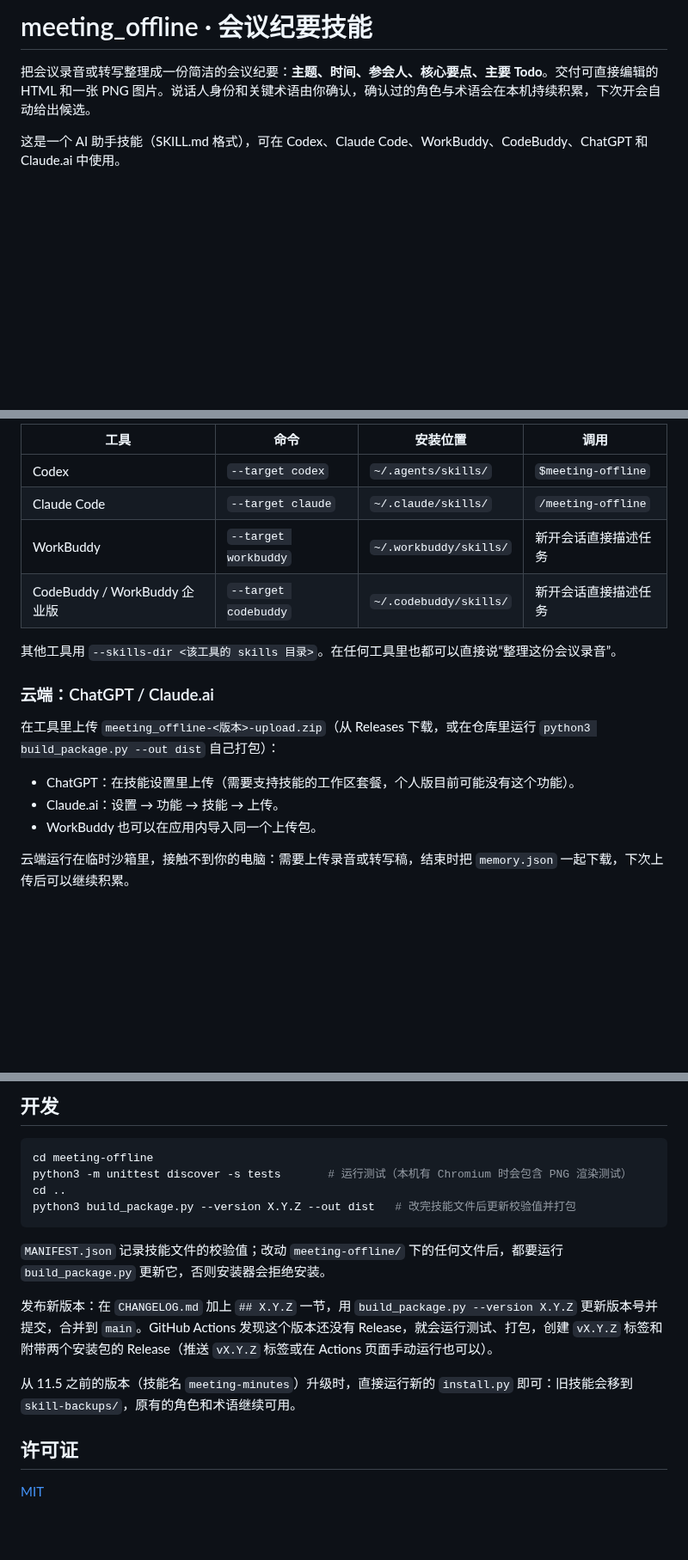
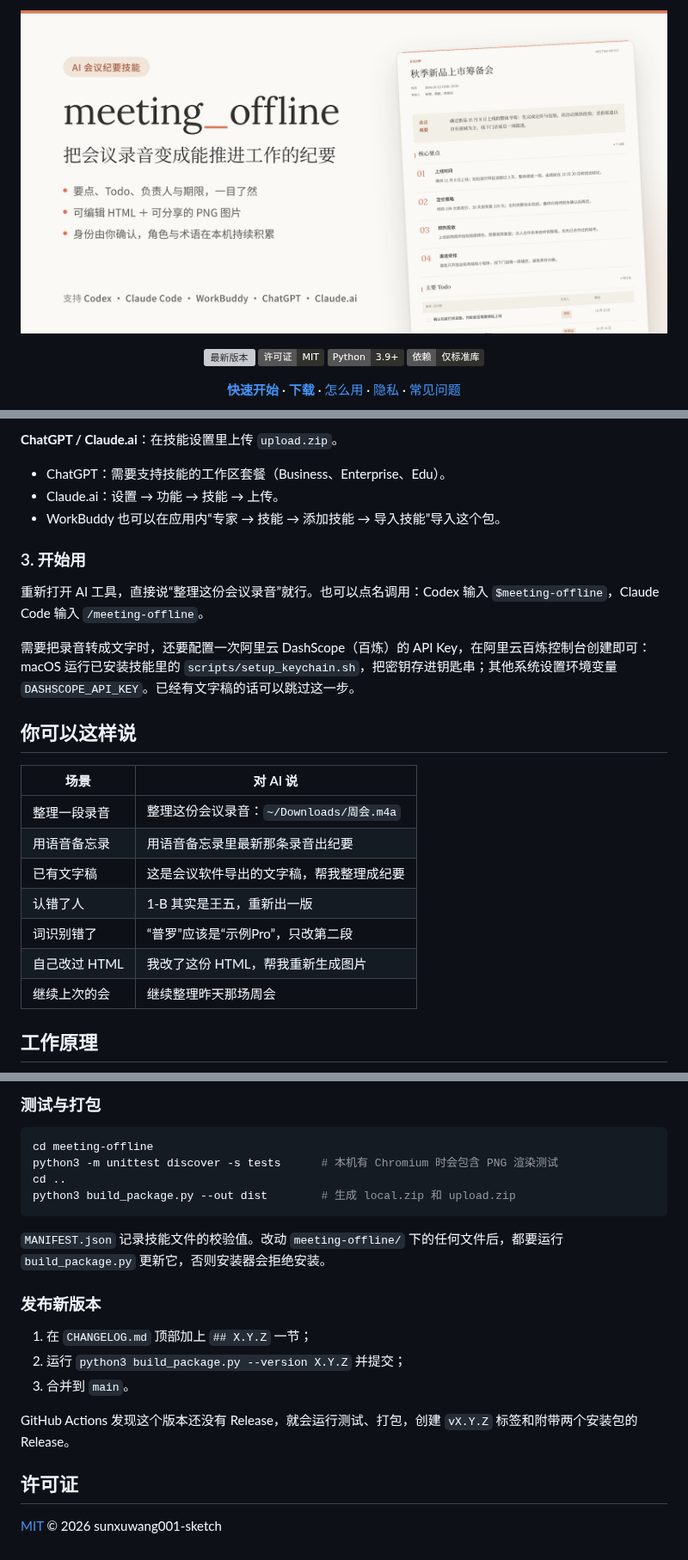
Before and after one commit to Issacsxw/meeting_offline, a Markdown page: README.md, 3 parts joined by grey strips. Shown at 86% size. Rendered like a GitHub page; pictures changed too: docs/banner.png (added); folded sections open; badges without logos; blank space fills up the shorter version; grey boxes are pictures that could not be loaded.

````diff
--- a/README.md
+++ b/README.md
@@ -1,6 +1,19 @@
-# meeting_offline · 会议纪要技能
+<p align="center">
+  <img src="docs/banner.png" alt="meeting_offline：把会议录音变成能推进工作的纪要" width="100%">
+</p>
 
-把会议录音或转写整理成一份简洁的会议纪要：**主题、时间、参会人、核心要点、主要 Todo**。交付可直接编辑的 HTML 和一张 PNG 图片。说话人身份和关键术语由你确认，确认过的角色与术语会在本机持续积累，下次开会自动给出候选。
+<p align="center">
+  <a href="https://github.com/sunxuwang001-sketch/meeting_offline/releases/latest"><img src="https://img.shields.io/github/v/release/sunxuwang001-sketch/meeting_offline?label=%E6%9C%80%E6%96%B0%E7%89%88%E6%9C%AC&color=d97757" alt="最新版本"></a>
+  <a href="LICENSE"><img src="https://img.shields.io/badge/%E8%AE%B8%E5%8F%AF%E8%AF%81-MIT-30302c" alt="MIT 许可证"></a>
+  <img src="https://img.shields.io/badge/Python-3.9%2B-30302c" alt="Python 3.9+">
+  <img src="https://img.shields.io/badge/%E4%BE%9D%E8%B5%96-%E4%BB%85%E6%A0%87%E5%87%86%E5%BA%93-30302c" alt="只用 Python 标准库">
+</p>
 
-这是一个 AI 助手技能（SKILL.md 格式），可在 Codex、Claude Code、WorkBuddy、CodeBuddy、ChatGPT 和 Claude.ai 中使用。
+<p align="center">
+  <a href="#快速开始"><b>快速开始</b></a> ·
+  <a href="https://github.com/sunxuwang001-sketch/meeting_offline/releases/latest"><b>下载</b></a> ·
+  <a href="#你可以这样说">怎么用</a> ·
+  <a href="#隐私与数据">隐私</a> ·
+  <a href="#常见问题">常见问题</a>
+</p>
 
@@ -43,19 +86,27 @@ python3 install.py          # Windows: py -3 install.py
 
-| 工具 | 命令 | 安装位置 | 调用 |
-| --- | --- | --- | --- |
-| Codex | `--target codex` | `~/.agents/skills/` | `$meeting-offline` |
-| Claude Code | `--target claude` | `~/.claude/skills/` | `/meeting-offline` |
-| WorkBuddy | `--target workbuddy` | `~/.workbuddy/skills/` | 新开会话直接描述任务 |
-| CodeBuddy / WorkBuddy 企业版 | `--target codebuddy` | `~/.codebuddy/skills/` | 新开会话直接描述任务 |
+**ChatGPT / Claude.ai**：在技能设置里上传 `upload.zip`。
 
-其他工具用 `--skills-dir <该工具的 skills 目录>`。在任何工具里也都可以直接说“整理这份会议录音”。
+- ChatGPT：需要支持技能的工作区套餐（Business、Enterprise、Edu）。
+- Claude.ai：设置 → 功能 → 技能 → 上传。
+- WorkBuddy 也可以在应用内“专家 → 技能 → 添加技能 → 导入技能”导入这个包。
 
-### 云端：ChatGPT / Claude.ai
+### 3. 开始用
 
-在工具里上传 `meeting_offline-<版本>-upload.zip`（从 Releases 下载，或在仓库里运行 `python3 build_package.py --out dist` 自己打包）：
+重新打开 AI 工具，直接说“整理这份会议录音”就行。也可以点名调用：Codex 输入 `$meeting-offline`，Claude Code 输入 `/meeting-offline`。
 
-- ChatGPT：在技能设置里上传（需要支持技能的工作区套餐，个人版目前可能没有这个功能）。
-- Claude.ai：设置 → 功能 → 技能 → 上传。
-- WorkBuddy 也可以在应用内导入同一个上传包。
+需要把录音转成文字时，还要配置一次阿里云 DashScope（百炼）的 API Key，在阿里云百炼控制台创建即可：macOS 运行已安装技能里的 `scripts/setup_keychain.sh`，把密钥存进钥匙串；其他系统设置环境变量 `DASHSCOPE_API_KEY`。已经有文字稿的话可以跳过这一步。
 
-云端运行在临时沙箱里，接触不到你的电脑：需要上传录音或转写稿，结束时把 `memory.json` 一起下载，下次上传后可以继续积累。
+## 你可以这样说
+
+| 场景 | 对 AI 说 |
+| --- | --- |
+| 整理一段录音 | 整理这份会议录音：`~/Downloads/周会.m4a` |
+| 用语音备忘录 | 用语音备忘录里最新那条录音出纪要 |
+| 已有文字稿 | 这是会议软件导出的文字稿，帮我整理成纪要 |
+| 认错了人 | 1-B 其实是王五，重新出一版 |
+| 词识别错了 | “普罗”应该是“示例Pro”，只改第二段 |
+| 自己改过 HTML | 我改了这份 HTML，帮我重新生成图片 |
+| 继续上次的会 | 继续整理昨天那场周会 |
+
+## 工作原理
+
@@ -94,20 +226,26 @@ MANIFEST.json             技能文件校验值，安装器据此校验
 ```
 
-## 开发
+### 测试与打包
 
 ```bash
 cd meeting-offline
-python3 -m unittest discover -s tests       # 运行测试（本机有 Chromium 时会包含 PNG 渲染测试）
+python3 -m unittest discover -s tests      # 本机有 Chromium 时会包含 PNG 渲染测试
 cd ..
-python3 build_package.py --version X.Y.Z --out dist   # 改完技能文件后更新校验值并打包
+python3 build_package.py --out dist        # 生成 local.zip 和 upload.zip
 ```
 
-`MANIFEST.json` 记录技能文件的校验值；改动 `meeting-offline/` 下的任何文件后，都要运行 `build_package.py` 更新它，否则安装器会拒绝安装。
+`MANIFEST.json` 记录技能文件的校验值。改动 `meeting-offline/` 下的任何文件后，都要运行 `build_package.py` 更新它，否则安装器会拒绝安装。
 
-发布新版本：在 `CHANGELOG.md` 加上 `## X.Y.Z` 一节，用 `build_package.py --version X.Y.Z` 更新版本号并提交，合并到 `main`。GitHub Actions 发现这个版本还没有 Release，就会运行测试、打包，创建 `vX.Y.Z` 标签和附带两个安装包的 Release（推送 `vX.Y.Z` 标签或在 Actions 页面手动运行也可以）。
+### 发布新版本
 
-从 11.5 之前的版本（技能名 `meeting-minutes`）升级时，直接运行新的 `install.py` 即可：旧技能会移到 `skill-backups/`，原有的角色和术语继续可用。
+1. 在 `CHANGELOG.md` 顶部加上 `## X.Y.Z` 一节；
+2. 运行 `python3 build_package.py --version X.Y.Z` 并提交；
+3. 合并到 `main`。
+
+GitHub Actions 发现这个版本还没有 Release，就会运行测试、打包，创建 `vX.Y.Z` 标签和附带两个安装包的 Release。
+
+</details>
 
 ## 许可证
 
-[MIT](LICENSE)
+[MIT](LICENSE) © 2026 sunxuwang001-sketch
````
Also changed, not shown: other parts of README.md (+148 -37 lines), docs/editor.png (added), docs/example.png, docs/social-preview.png (added), docs/workflow.png (added).
